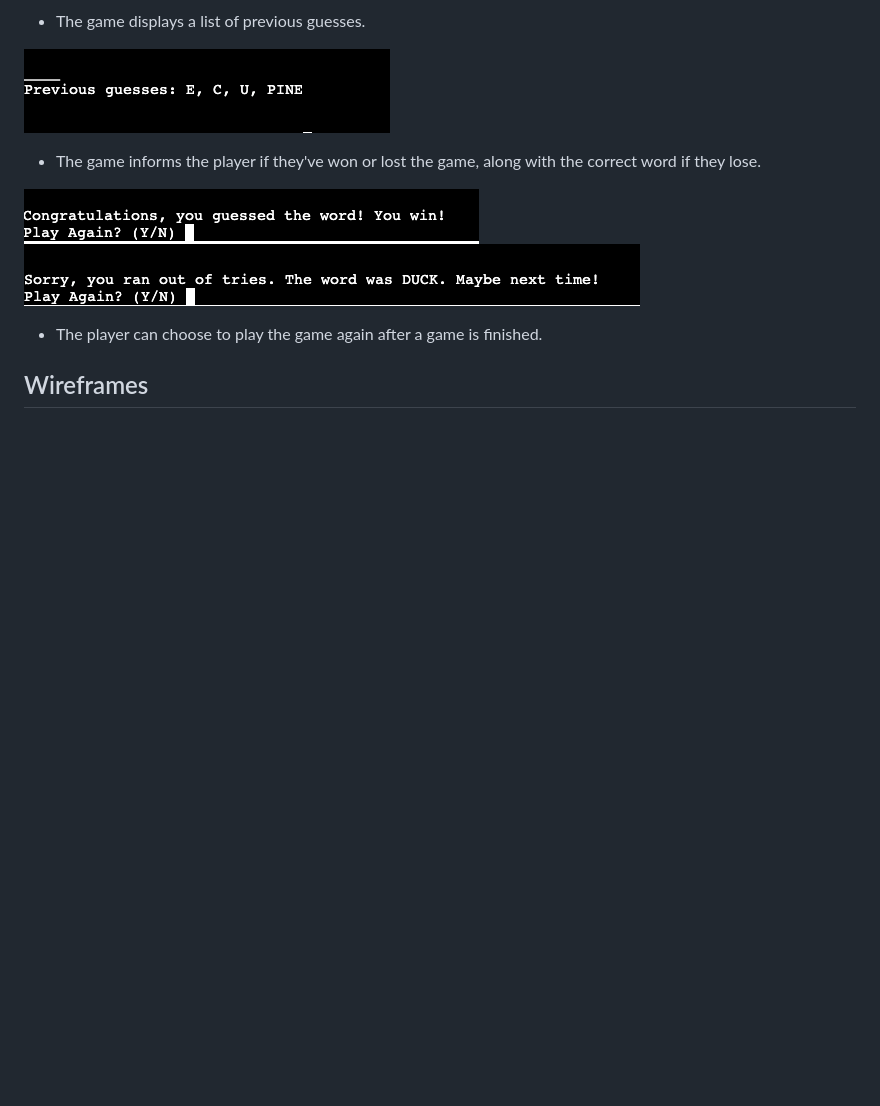
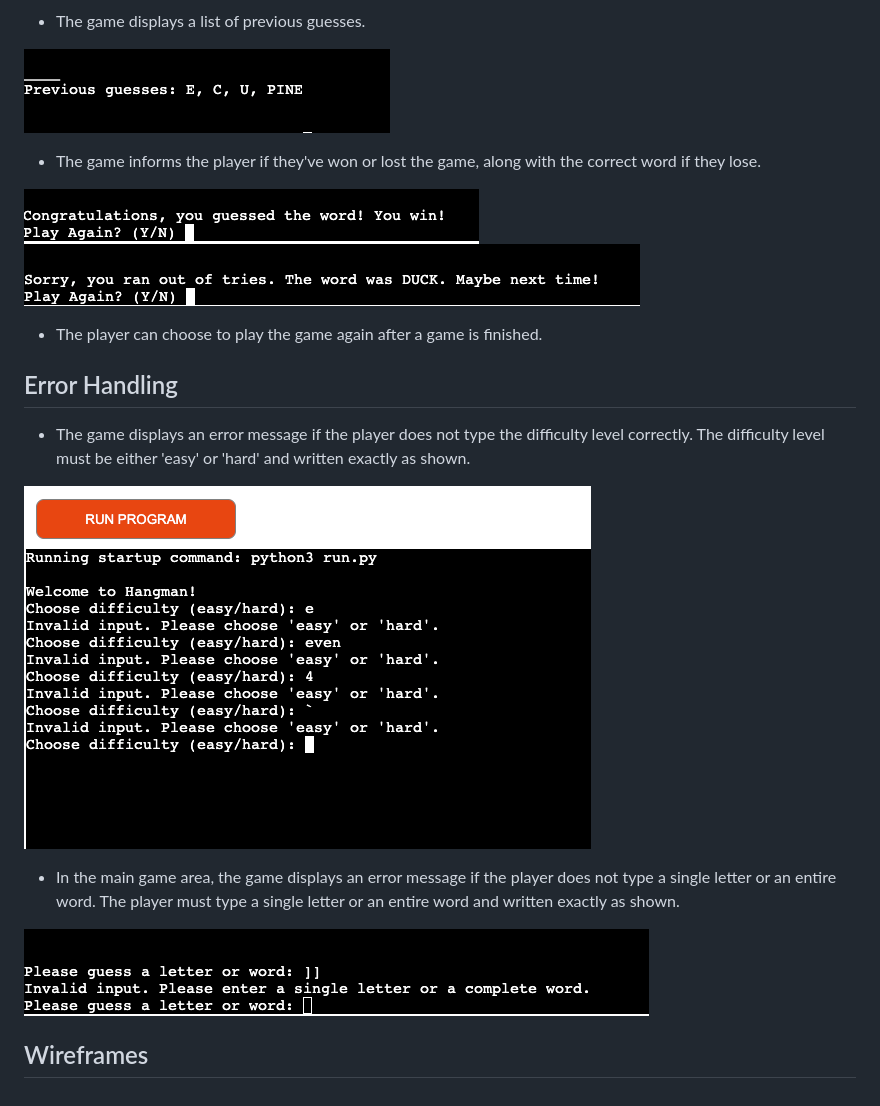
Before and after one commit to coatespeter/hangman, a Markdown page: README.md, the part around the change. Rendered like a GitHub page; pictures changed too: assets/images/easy/eventhandling1.png (added), assets/images/easy/eventhandling2.png (added); blank space fills up the shorter version.

```diff
--- a/README.md
+++ b/README.md
@@ -61,4 +61,14 @@ Enjoy the game and good luck!
 
 - The player can choose to play the game again after a game is finished.
 
+## Error Handling
+
+- The game displays an error message if the player does not type the difficulty level correctly. The difficulty level must be either 'easy' or 'hard' and written exactly as shown.
+
+![image of error message](assets/images/easy/eventhandling1.png)
+
+- In the main game area, the game displays an error message if the player does not type a single letter or an entire word. The player must type a single letter or an entire word and written exactly as shown.
+
+![image of error message](assets/images/easy/eventhandling2.png)
+
 ## Wireframes
```
Also changed, not shown: 1 other file.
